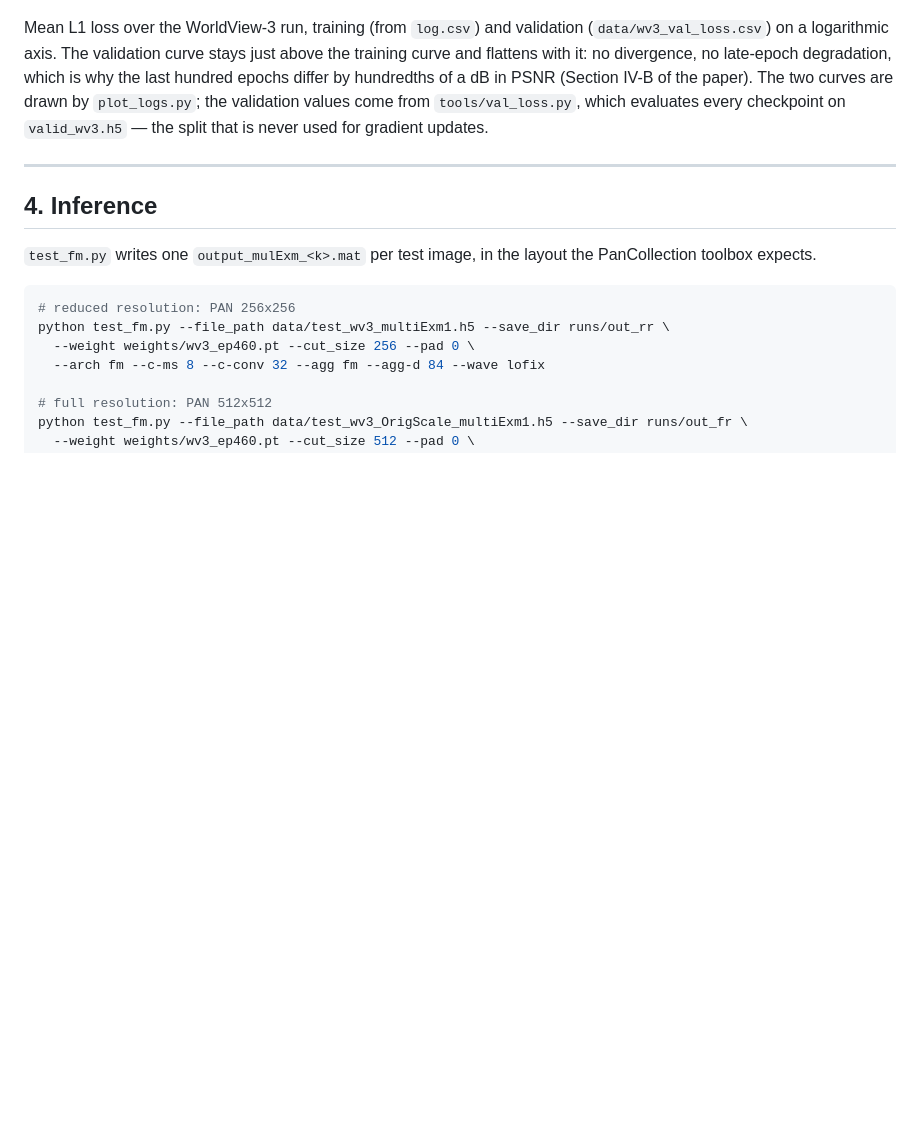
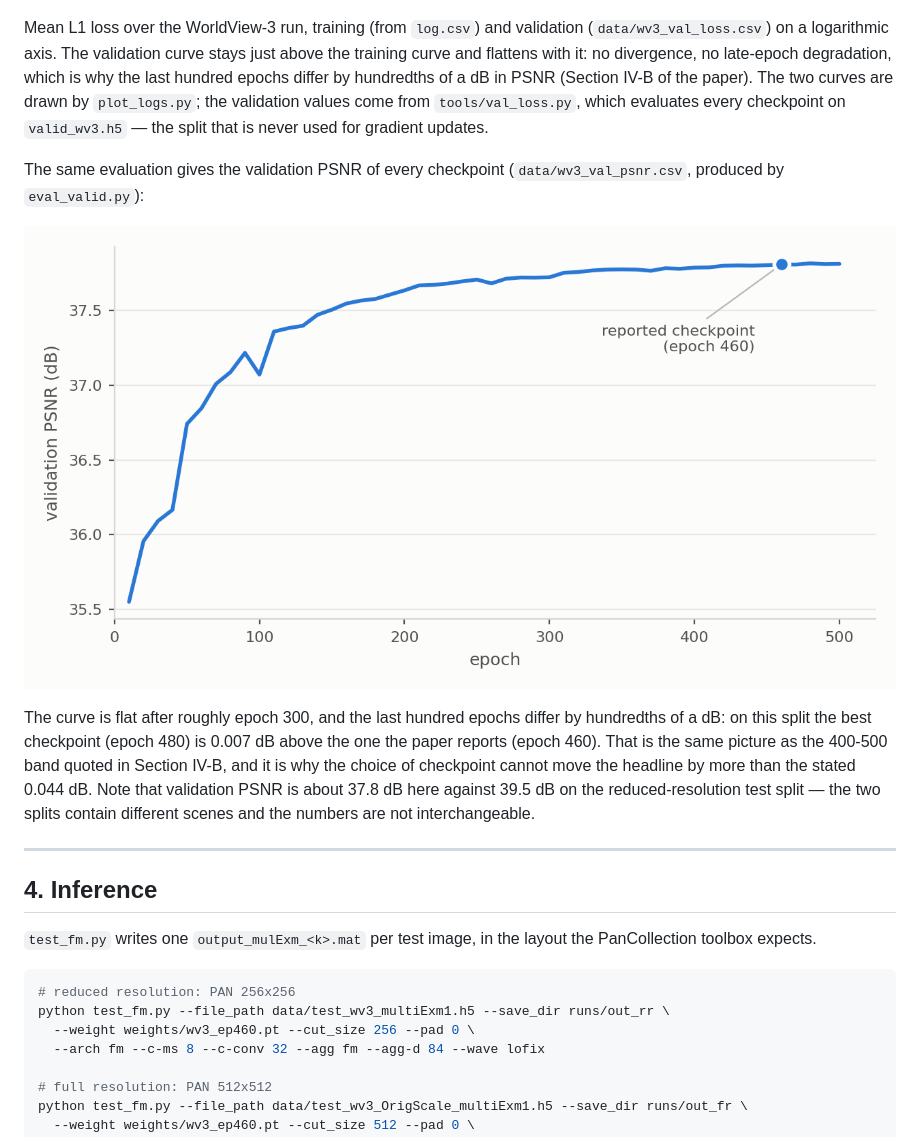
Before and after one commit to KagUYa66/S2WMamba, a Markdown page: README.md, the part around the change. Rendered like a GitHub page; pictures changed too: figures/wv3_val_psnr.png (added); blank space fills up the shorter version.

```diff
--- a/README.md
+++ b/README.md
@@ -135,6 +135,19 @@ PSNR (Section IV-B of the paper). The two curves are drawn by `plot_logs.py`; th
 validation values come from `tools/val_loss.py`, which evaluates every checkpoint
 on `valid_wv3.h5` — the split that is never used for gradient updates.
 
+The same evaluation gives the validation PSNR of every checkpoint
+(`data/wv3_val_psnr.csv`, produced by `eval_valid.py`):
+
+![validation PSNR](figures/wv3_val_psnr.png)
+
+The curve is flat after roughly epoch 300, and the last hundred epochs differ by
+hundredths of a dB: on this split the best checkpoint (epoch 480) is 0.007 dB above
+the one the paper reports (epoch 460). That is the same picture as the 400-500 band
+quoted in Section IV-B, and it is why the choice of checkpoint cannot move the
+headline by more than the stated 0.044 dB. Note that validation PSNR is about
+37.8 dB here against 39.5 dB on the reduced-resolution test split — the two splits
+contain different scenes and the numbers are not interchangeable.
+
 ---
 
 ## 4. Inference
```
Also changed, not shown: 5 other files.
